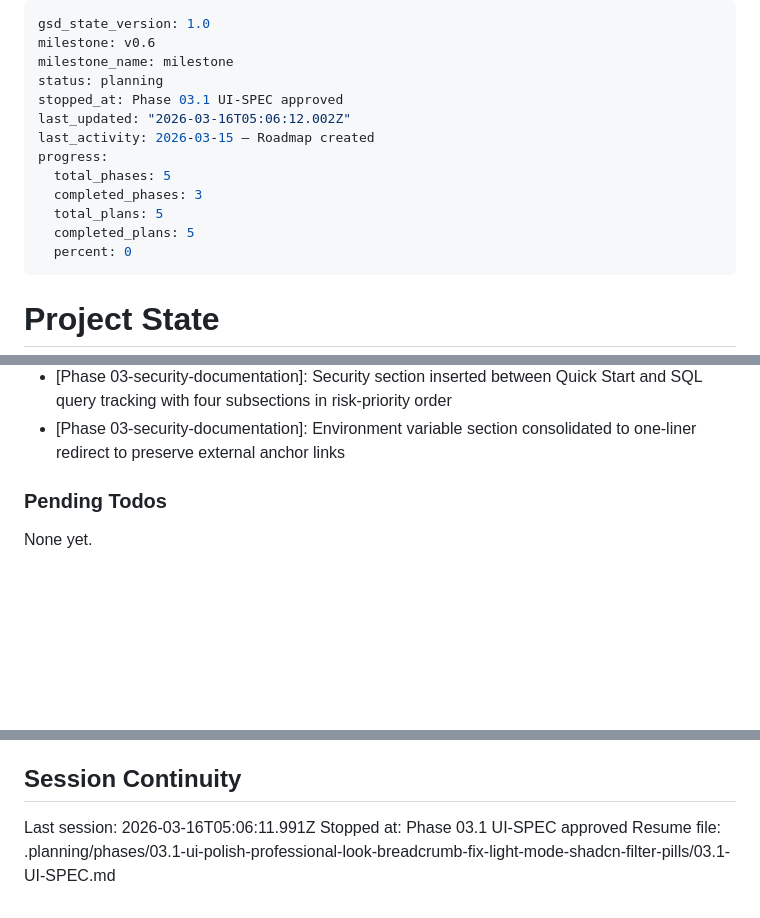
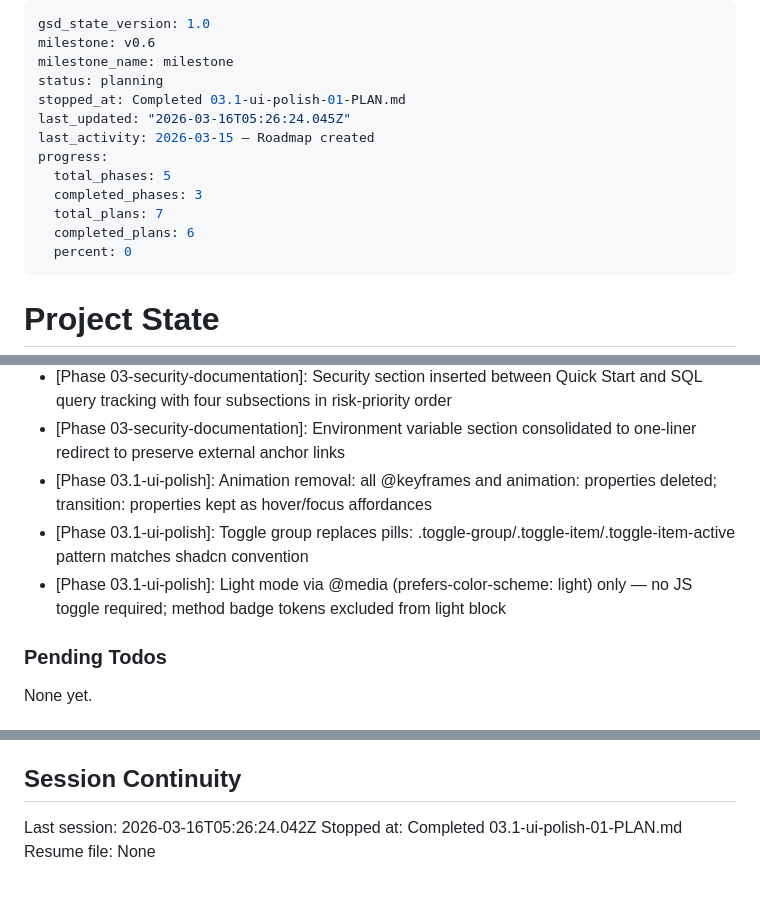
Before and after one commit to vpcraft/flowsurgeon, a Markdown page: .planning/STATE.md, 3 parts joined by grey strips. GitHub-like rendering; blank space fills up the shorter version.

Commit message:
docs(03.1-01): complete CSS animation removal, spacing density, toggle group, and light mode plan

```diff
--- a/.planning/STATE.md
+++ b/.planning/STATE.md
@@ -3,14 +3,14 @@ gsd_state_version: 1.0
 milestone: v0.6
 milestone_name: milestone
 status: planning
-stopped_at: Phase 03.1 UI-SPEC approved
-last_updated: "2026-03-16T05:06:12.002Z"
+stopped_at: Completed 03.1-ui-polish-01-PLAN.md
+last_updated: "2026-03-16T05:26:24.045Z"
 last_activity: 2026-03-15 — Roadmap created
 progress:
   total_phases: 5
   completed_phases: 3
-  total_plans: 5
-  completed_plans: 5
+  total_plans: 7
+  completed_plans: 6
   percent: 0
 ---
 
@@ -80,6 +81,9 @@ Recent decisions affecting current work:
 - [Phase 02-routes-pages]: Profile tab re-added to detail.html; detail_profile.html partial was already clean from Phase 1
 - [Phase 03-security-documentation]: Security section inserted between Quick Start and SQL query tracking with four subsections in risk-priority order
 - [Phase 03-security-documentation]: Environment variable section consolidated to one-liner redirect to preserve external anchor links
+- [Phase 03.1-ui-polish]: Animation removal: all @keyframes and animation: properties deleted; transition: properties kept as hover/focus affordances
+- [Phase 03.1-ui-polish]: Toggle group replaces pills: .toggle-group/.toggle-item/.toggle-item-active pattern matches shadcn convention
+- [Phase 03.1-ui-polish]: Light mode via @media (prefers-color-scheme: light) only — no JS toggle required; method badge tokens excluded from light block
 
 ### Pending Todos
 
@@ -97,6 +101,6 @@ None yet.
 
 ## Session Continuity
 
-Last session: 2026-03-16T05:06:11.991Z
-Stopped at: Phase 03.1 UI-SPEC approved
-Resume file: .planning/phases/03.1-ui-polish-professional-look-breadcrumb-fix-light-mode-shadcn-filter-pills/03.1-UI-SPEC.md
+Last session: 2026-03-16T05:26:24.042Z
+Stopped at: Completed 03.1-ui-polish-01-PLAN.md
+Resume file: None
```
Also changed, not shown: other parts of .planning/STATE.md (+1 -0 lines), .planning/ROADMAP.md (+2 -2 lines), 1 other file.
